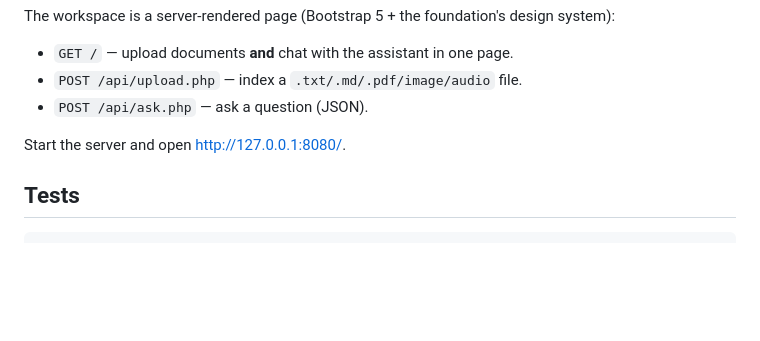
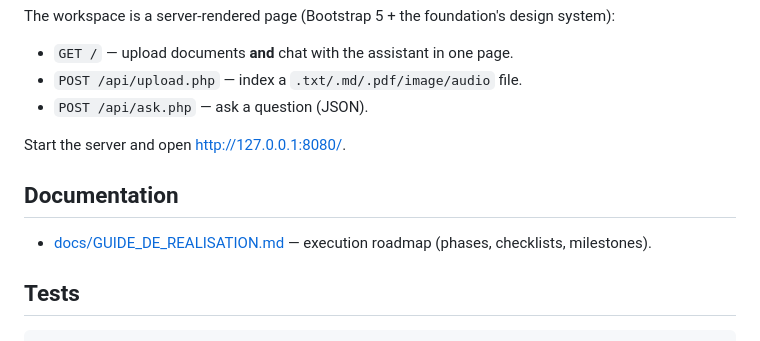
Before and after one commit to AnKBORE/ai-knowledge-workspace, a Markdown page: README.md, the part around the change. Rendered like a GitHub page; blank space fills up the shorter version.

````diff
--- a/README.md
+++ b/README.md
@@ -118,6 +118,10 @@ The workspace is a server-rendered page (Bootstrap 5 + the foundation's design s
 
 Start the server and open <http://127.0.0.1:8080/>.
 
+## Documentation
+
+- [docs/GUIDE_DE_REALISATION.md](docs/GUIDE_DE_REALISATION.md) — execution roadmap (phases, checklists, milestones).
+
 ## Tests
 
 ```powershell
````
Also changed, not shown: README.fr.md (+4 -0 lines), docs/GUIDE_DE_REALISATION.md (added, +327 -0 lines).
